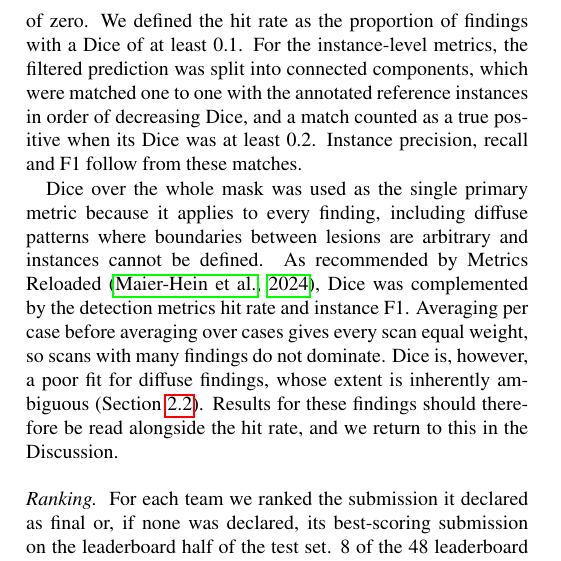
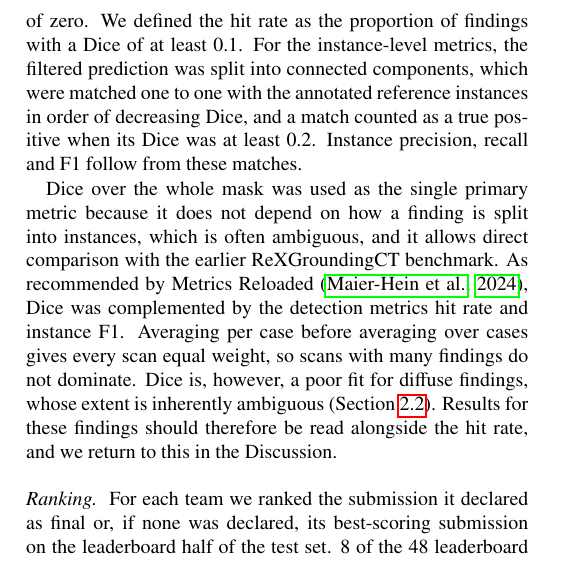
Before and after one commit to MohammedSB/rexgrounding-challenge-paper, a LaTeX paper (paper/main.tex): part of one column of page 5 of 24, cut so that both start at the same text. Compiled offline with pdfLaTeX.

Commit message:
Metrics: rationale for Dice = instance-independent and comparable with earlier benchmark
Co-Authored-By: Claude Opus 5.5 <noreply@anthropic.com>

```diff
--- a/paper/main.tex
+++ b/paper/main.tex
@@ -538,8 +538,9 @@ positive when its Dice was at least 0.2. Instance precision, recall and F1
 follow from these matches.
 
 Dice over the whole mask was used as the single primary metric because it
-applies to every finding, including diffuse patterns where boundaries between
-lesions are arbitrary and instances cannot be defined. As recommended by Metrics Reloaded
+does not depend on how a finding is split into instances, which is often
+ambiguous, and it allows direct comparison with the earlier ReXGroundingCT
+benchmark. As recommended by Metrics Reloaded
 \citep{maier2024metrics}, Dice was complemented by the detection metrics hit rate
 and instance F1.
 Averaging per case before averaging over cases gives every scan equal weight,
```
Also changed, not shown: 1 other file.
